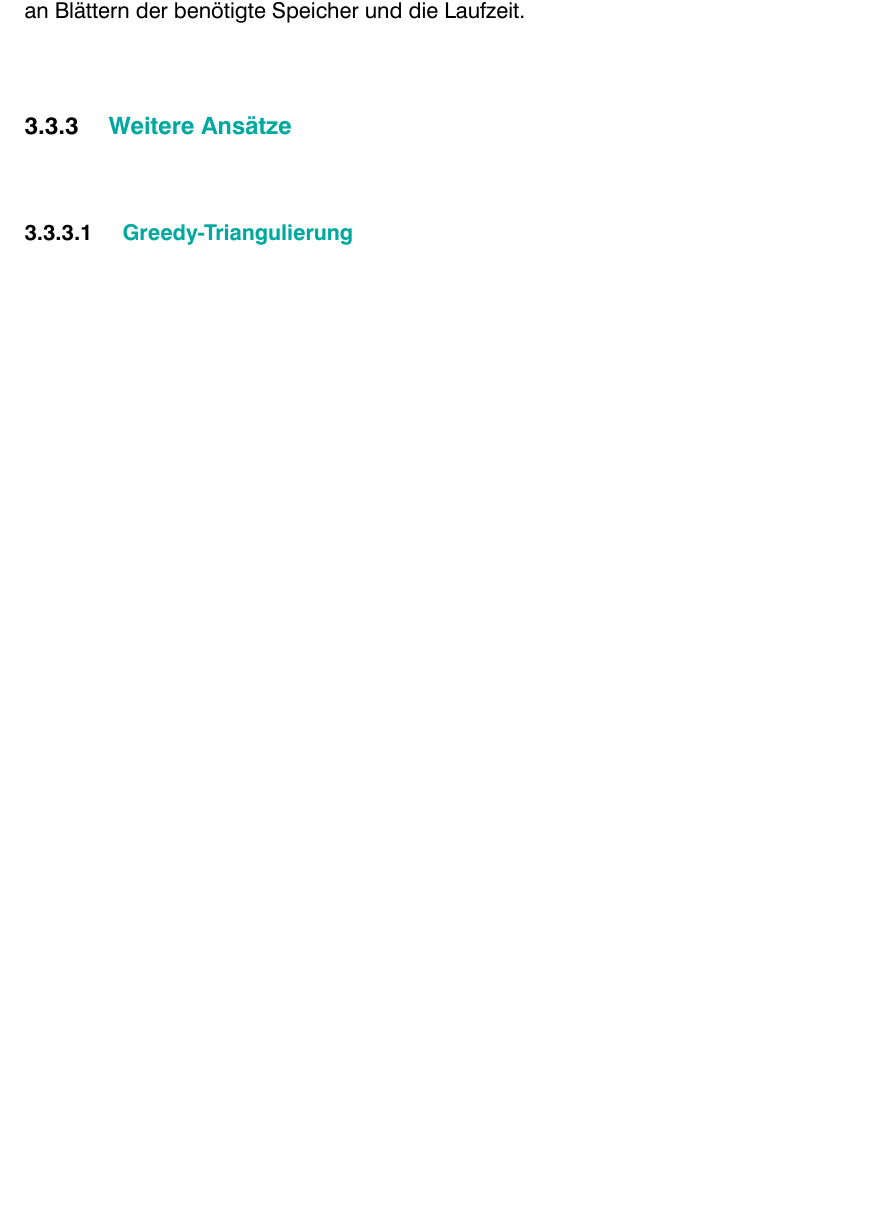
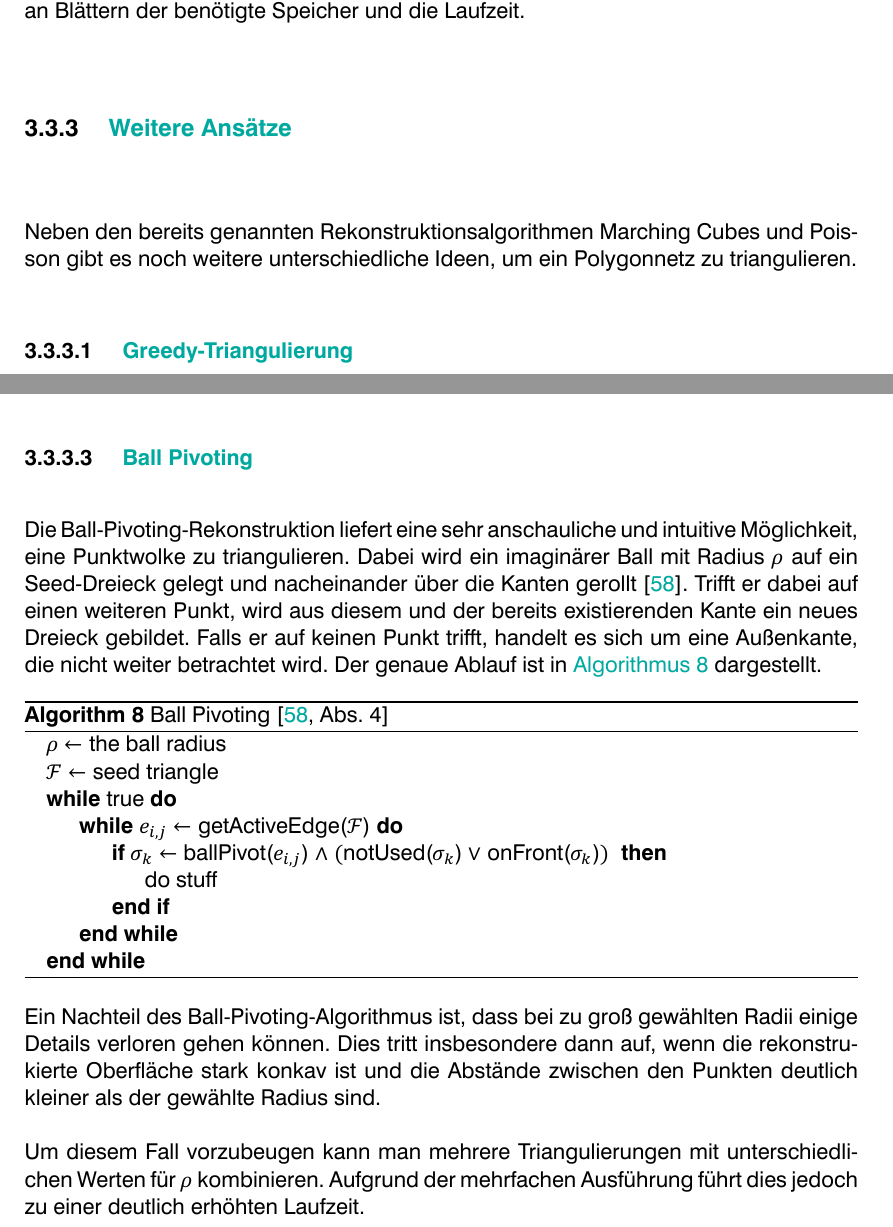
Before and after one commit to LorenzBung/bachelor-thesis, a LaTeX thesis (thesis.tex, which reads chapters/vorhandene_arbeit.tex): part of page 33 of 44 before the commit and two parts of pages 33 and 36 of 45 after it, the two joined at a grey line, cut so that both start at the same text, the shorter picture padded with empty space. Compiled offline with XeLaTeX.

Commit message:
Add ball pivoting + minor changes

```diff
--- a/chapters/vorhandene_arbeit.tex
+++ b/chapters/vorhandene_arbeit.tex
@@ -473,6 +476,7 @@ Außerdem verringern sich aufgrund der niedrigeren Zahl an Blättern der benöti
 \subsection{Weitere Ansätze}
 \label{subsec:triangulation-others}
 %TODO
+Neben den bereits genannten Rekonstruktionsalgorithmen Marching Cubes und Poisson gibt es noch weitere unterschiedliche Ideen, um ein Polygonnetz zu triangulieren.
 
 \subsubsection{Greedy-Triangulierung}
 \label{subsubsec:greedy-triangulierung}
@@ -567,0 +573,27 @@ Ball Pivoting \cite{bernardini1999ball}
+Die Ball-Pivoting-Rekonstruktion liefert eine sehr anschauliche und intuitive Möglichkeit, eine Punktwolke zu triangulieren.
+Dabei wird ein imaginärer Ball mit Radius $\rho$ auf ein Seed-Dreieck gelegt und nacheinander über die Kanten gerollt \cite{bernardini1999ball}.
+Trifft er dabei auf einen weiteren Punkt, wird aus diesem und der bereits existierenden Kante ein neues Dreieck gebildet.
+Falls er auf keinen Punkt trifft, handelt es sich um eine Außenkante, die nicht weiter betrachtet wird.
+Der genaue Ablauf ist in \autoref{alg:ball-pivoting} dargestellt.
+
+\begin{algorithm}
+\caption[Ball Pivoting]{Ball Pivoting \cite[Abs. 4]{bernardini1999ball}}
+\label{alg:ball-pivoting}
+\begin{algorithmic}
+\State $\rho \gets$ the ball radius
+\State $\mathcal{F} \gets$ seed triangle
+\While{true}
+	\While{$e_{i,j} \gets$ \Call{getActiveEdge}{$\mathcal{F}$}}
+		\If{$\sigma_k \gets$ \Call{ballPivot}{$e_{i,j}$} $\wedge\ ($\Call{notUsed}{$\sigma_k$} $\vee$ \Call{onFront}{$\sigma_k$}$)\ $}
+			\State do stuff %TODO
+		\EndIf
+	\EndWhile
+\EndWhile
+\end{algorithmic}
+\end{algorithm}
+
+Ein Nachteil des Ball-Pivoting-Algorithmus ist, dass bei zu groß gewählten Radii einige Details verloren gehen können.
+Dies tritt insbesondere dann auf, wenn die rekonstrukierte Oberfläche stark konkav ist und die Abstände zwischen den Punkten deutlich kleiner als der gewählte Radius sind.
+
+Um diesem Fall vorzubeugen kann man mehrere Triangulierungen mit unterschiedlichen Werten für $\rho$ kombinieren.
+Aufgrund der mehrfachen Ausführung führt dies jedoch zu einer deutlich erhöhten Laufzeit.
```
Also changed, not shown: thesis.pdf, chapters/vorhandene_arbeit.tex (42 more changed lines).
